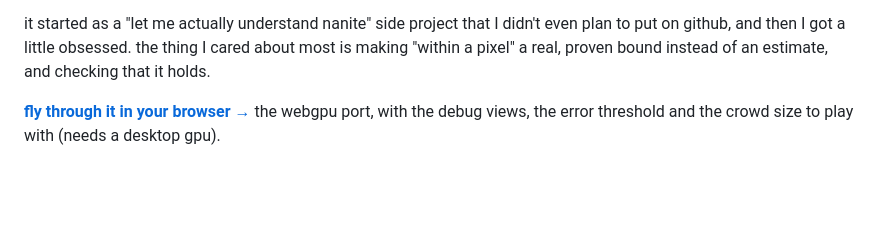
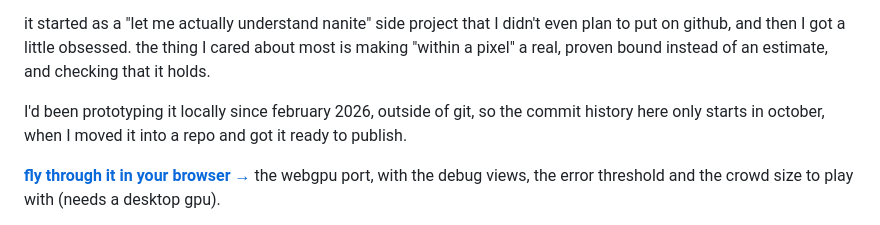
Before and after one commit to apollo-2006/colossus, a Markdown page: README.md, the part around the change. Drawn GitHub-style; blank space fills up the shorter version.

Commit message:
readme: note the local prototyping before the repo existed

```diff
--- a/README.md
+++ b/README.md
@@ -14,6 +14,10 @@ here in this repo.
 it started as a "let me actually understand nanite" side project that I didn't even plan
 to put on github, and then I got a little obsessed. the thing I cared about most is making
 "within a pixel" a real, proven bound instead of an estimate, and checking that it holds.
+
+I'd been prototyping it locally since february 2026, outside of git, so the commit
+history here only starts in october, when I moved it into a repo and got it ready to
+publish.
 
 **[fly through it in your browser →](https://apollo-2006.github.io/colossus/)** the
 webgpu port, with the debug views, the error threshold and the crowd size to play with
```
